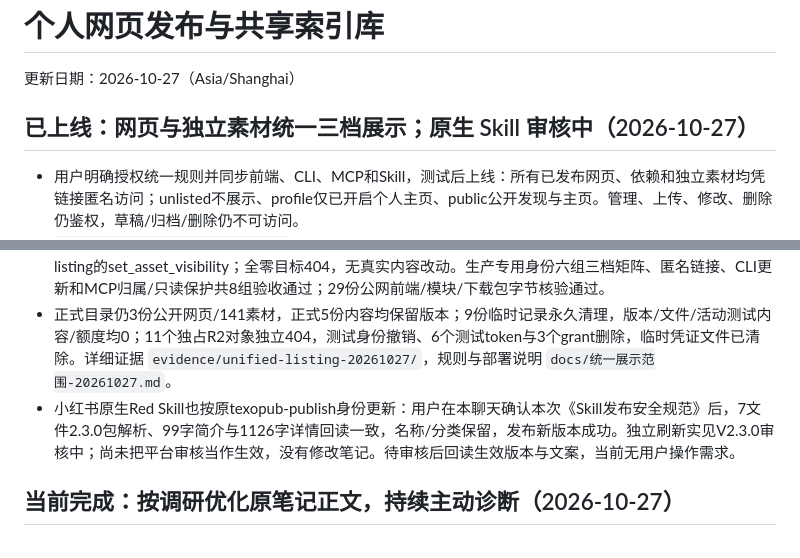
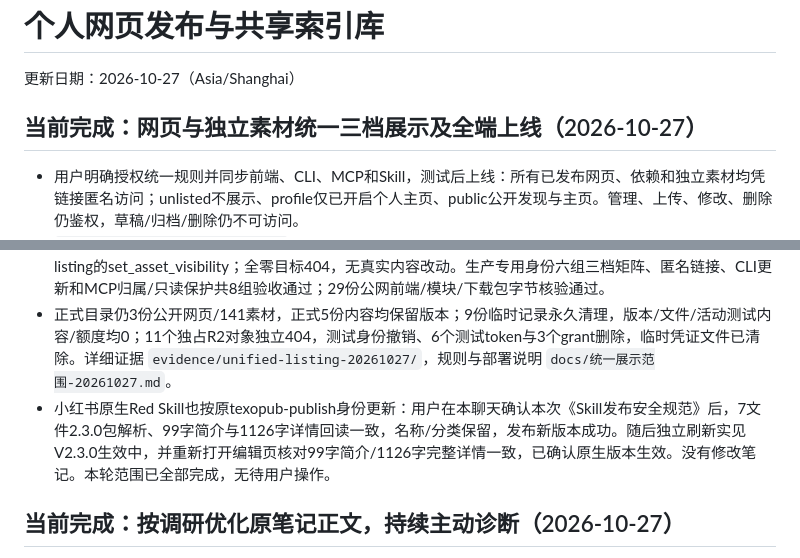
Before and after one commit to ivanliyuanning/texopub, a Markdown page: 任务进度.md, 2 parts joined by grey strips. GitHub-like rendering.

Commit message:
Record active native Skill and completed listing rollout

```diff
--- a/任务进度.md
+++ b/任务进度.md
@@ -2,14 +2,14 @@
 
 更新日期：2026-10-27（Asia/Shanghai）
 
-## 已上线：网页与独立素材统一三档展示；原生 Skill 审核中（2026-10-27）
+## 当前完成：网页与独立素材统一三档展示及全端上线（2026-10-27）
 
 - 用户明确授权统一规则并同步前端、CLI、MCP和Skill，测试后上线：所有已发布网页、依赖和独立素材均凭链接匿名访问；unlisted不展示、profile仅已开启个人主页、public公开发现与主页。管理、上传、修改、删除仍鉴权，草稿/归档/删除仍不可访问。
 - `codex/unified-content-listing`功能19644bd已合并main（e924ccf），修订49da87d已推送公开Git。Node93/Python15和公开源码构建通过，GitHub Actions成功。API 4d90ce1f-7055-4e25-8d9a-5eaf23da29e1、内容6486d961-6147-4e6d-bb75-3b3d90636055、Pages fb1c0c75已部署并独立回读；两份Worker解包字节与测试构建SHA一致，原账号/短信/邮箱绑定保留。Pages首次发布TLS中断，经连接API完成，后两次CLI发布成功，不误称平台故障。
 - 0008已迁移旧private正式素材→unlisted（另有临时中转一并迁移后删除）；原网页范围、元数据、版本和旧素材原字节保持，旧稳定与版本URL匿名读取且SHA256一致。新内容共用空间默认值，更新省略listing沿用；旧visibility=private仅映射unlisted，保留旧CLI/MCP/URL兼容，冲突参数拒绝。个人主页API新增materials，未改主页开关。
 - 双语公开/本机Skill2.3.0、公共插件0.5.1、现有ChatGPT插件1.3.1和应用描述已同步。既有连接已刷新工具，新对话 https://chatgpt.com/c/6ae05456-8c90-83ec-81fe-96ce79119bce 实际使用list_my_materials及带listing的set_asset_visibility；全零目标404，无真实内容改动。生产专用身份六组三档矩阵、匿名链接、CLI更新和MCP归属/只读保护共8组验收通过；29份公网前端/模块/下载包字节核验通过。
 - 正式目录仍3份公开网页/141素材，正式5份内容均保留版本；9份临时记录永久清理，版本/文件/活动测试内容/额度均0；11个独占R2对象独立404，测试身份撤销、6个测试token与3个grant删除，临时凭证文件已清除。详细证据 `evidence/unified-listing-20261027/`，规则与部署说明 `docs/统一展示范围-20261027.md`。
-- 小红书原生Red Skill也按原texopub-publish身份更新：用户在本聊天确认本次《Skill发布安全规范》后，7文件2.3.0包解析、99字简介与1126字详情回读一致，名称/分类保留，发布新版本成功。独立刷新实见V2.3.0审核中；尚未把平台审核当作生效，没有修改笔记。待审核后回读生效版本与文案，当前无用户操作需求。
+- 小红书原生Red Skill也按原texopub-publish身份更新：用户在本聊天确认本次《Skill发布安全规范》后，7文件2.3.0包解析、99字简介与1126字详情回读一致，名称/分类保留，发布新版本成功。随后独立刷新实见V2.3.0生效中，并重新打开编辑页核对99字简介/1126字完整详情一致，已确认原生版本生效。没有修改笔记。本轮范围已全部完成，无待用户操作。
 
 ## 当前完成：按调研优化原笔记正文，持续主动诊断（2026-10-27）
 
```
Also changed, not shown: docs/统一展示范围-20261027.md (+1 -1 lines).
